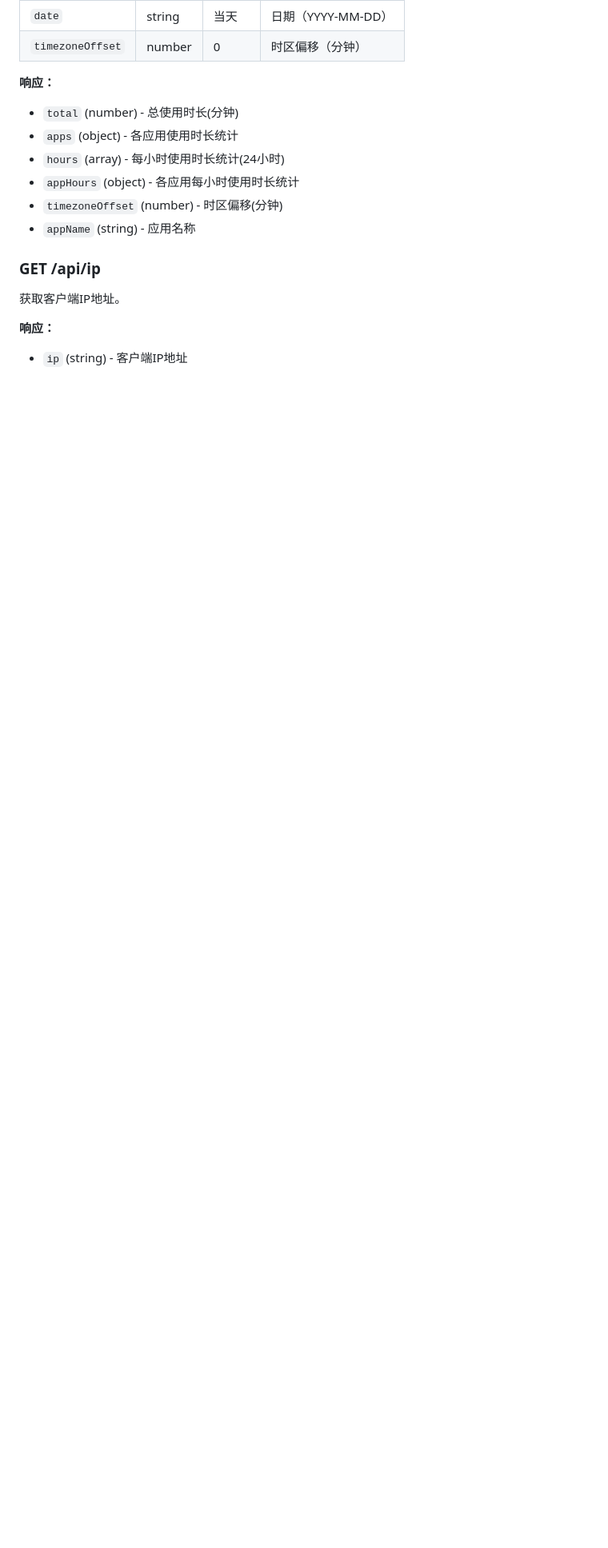
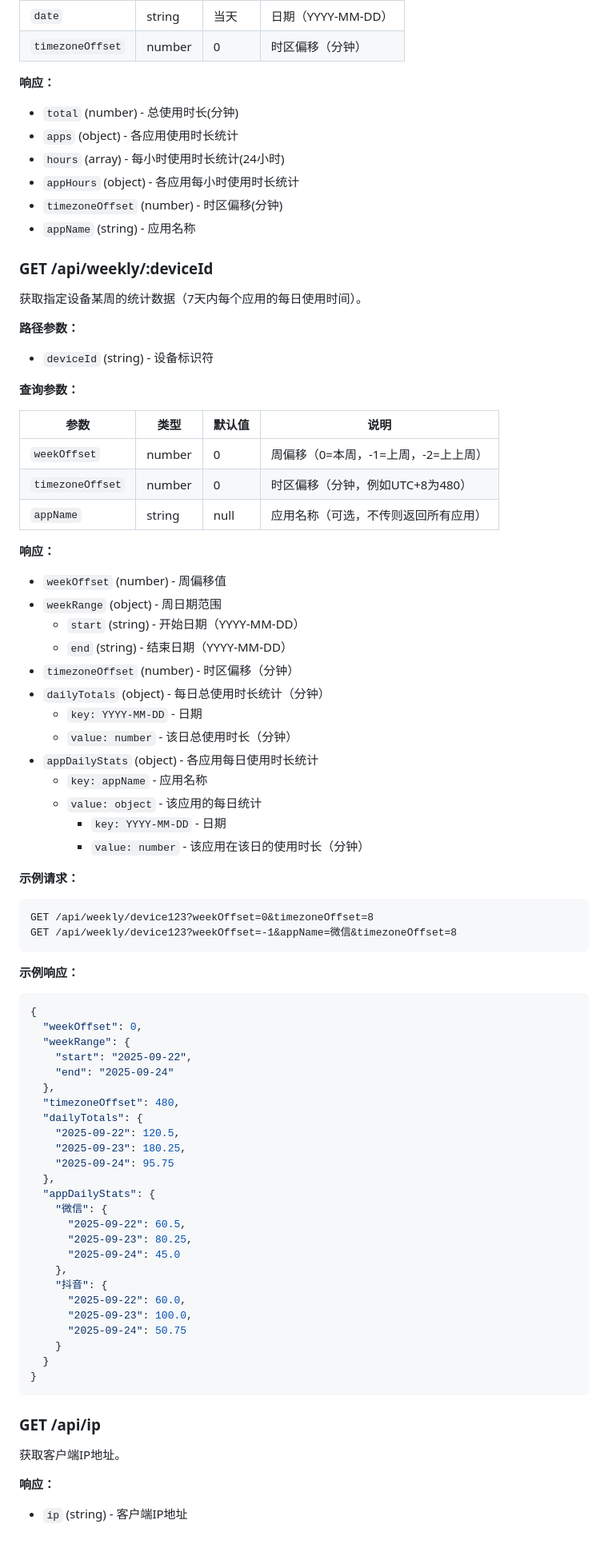
Before and after one commit to Fzgt/RunTime-app-tracker, a Markdown page: README.md, the part around the change. Shown: that part at 80% size. GitHub-like rendering; blank space fills up the shorter version.

````diff
--- a/README.md
+++ b/README.md
@@ -158,6 +158,70 @@
 - `timezoneOffset` (number) - 时区偏移(分钟)
 - `appName` (string) - 应用名称
 
+### GET /api/weekly/:deviceId
+获取指定设备某周的统计数据（7天内每个应用的每日使用时间）。
+
+**路径参数：**
+- `deviceId` (string) - 设备标识符
+
+**查询参数：**
+
+| 参数 | 类型 | 默认值 | 说明 |
+|------|------|--------|------|
+| `weekOffset` | number | 0 | 周偏移（0=本周，-1=上周，-2=上上周） |
+| `timezoneOffset` | number | 0 | 时区偏移（分钟，例如UTC+8为480） |
+| `appName` | string | null | 应用名称（可选，不传则返回所有应用） |
+
+**响应：**
+- `weekOffset` (number) - 周偏移值
+- `weekRange` (object) - 周日期范围
+    - `start` (string) - 开始日期（YYYY-MM-DD）
+    - `end` (string) - 结束日期（YYYY-MM-DD）
+- `timezoneOffset` (number) - 时区偏移（分钟）
+- `dailyTotals` (object) - 每日总使用时长统计（分钟）
+    - `key: YYYY-MM-DD` - 日期
+    - `value: number` - 该日总使用时长（分钟）
+- `appDailyStats` (object) - 各应用每日使用时长统计
+    - `key: appName` - 应用名称
+    - `value: object` - 该应用的每日统计
+        - `key: YYYY-MM-DD` - 日期
+        - `value: number` - 该应用在该日的使用时长（分钟）
+
+**示例请求：**
+```http
+GET /api/weekly/device123?weekOffset=0&timezoneOffset=8
+GET /api/weekly/device123?weekOffset=-1&appName=微信&timezoneOffset=8
+```
+
+**示例响应：**
+```json
+{
+  "weekOffset": 0,
+  "weekRange": {
+    "start": "2025-09-22",
+    "end": "2025-09-24"
+  },
+  "timezoneOffset": 480,
+  "dailyTotals": {
+    "2025-09-22": 120.5,
+    "2025-09-23": 180.25,
+    "2025-09-24": 95.75
+  },
+  "appDailyStats": {
+    "微信": {
+      "2025-09-22": 60.5,
+      "2025-09-23": 80.25,
+      "2025-09-24": 45.0
+    },
+    "抖音": {
+      "2025-09-22": 60.0,
+      "2025-09-23": 100.0,
+      "2025-09-24": 50.75
+    }
+  }
+}
+```
+
 ### GET /api/ip
 获取客户端IP地址。
 
````
